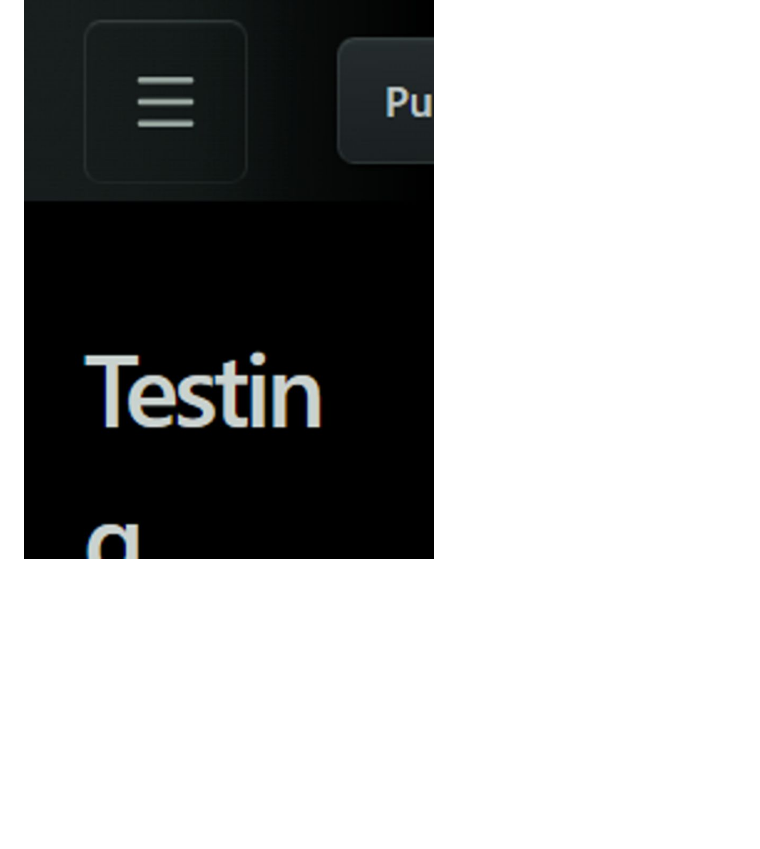
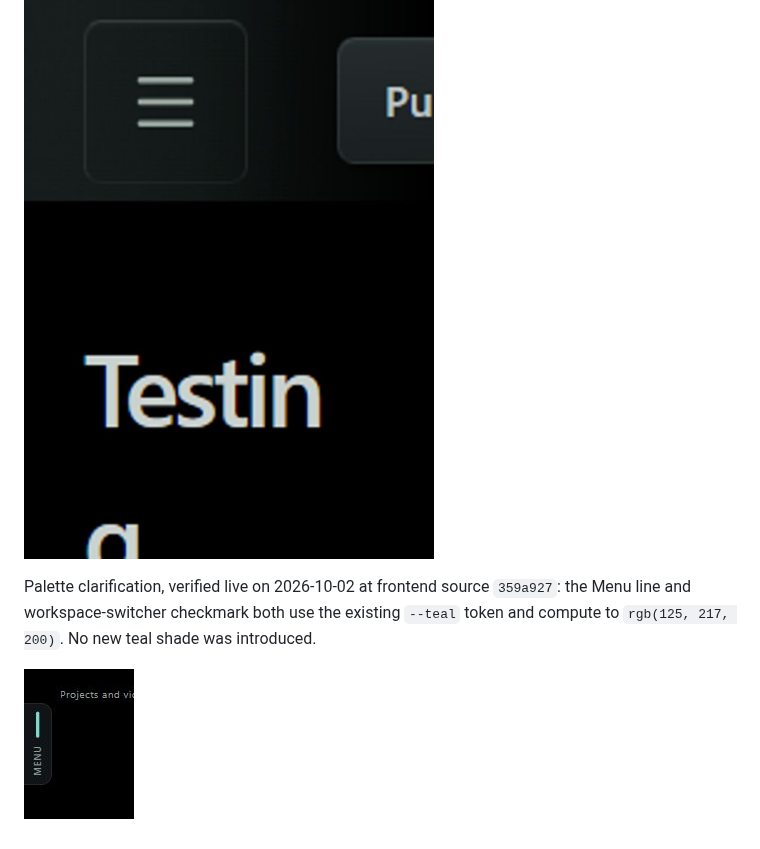
Before and after one commit to gordo-v1su4/review-room-svelte, a Markdown page: docs/verification/focused-review-controls.md, the part around the change. Rendered like a GitHub page; pictures changed too: docs/verification/evidence/edge-menu-shared-teal.jpg (added); blank space fills up the shorter version.

Commit message:
Verify the shared workspace teal in the Menu line

```diff
--- a/docs/verification/focused-review-controls.md
+++ b/docs/verification/focused-review-controls.md
@@ -51,3 +51,7 @@ Live Browser verification on 2026-10-02, frontend source `fd3a76f`:
 ![Slim teal Menu tab](evidence/edge-menu-teal.jpg)
 
 ![Menu tab in the workspace](evidence/navigation-compact-menu.jpg)
+
+Palette clarification, verified live on 2026-10-02 at frontend source `359a927`: the Menu line and workspace-switcher checkmark both use the existing `--teal` token and compute to `rgb(125, 217, 200)`. No new teal shade was introduced.
+
+![Menu line using the workspace-checkmark teal](evidence/edge-menu-shared-teal.jpg)
```
